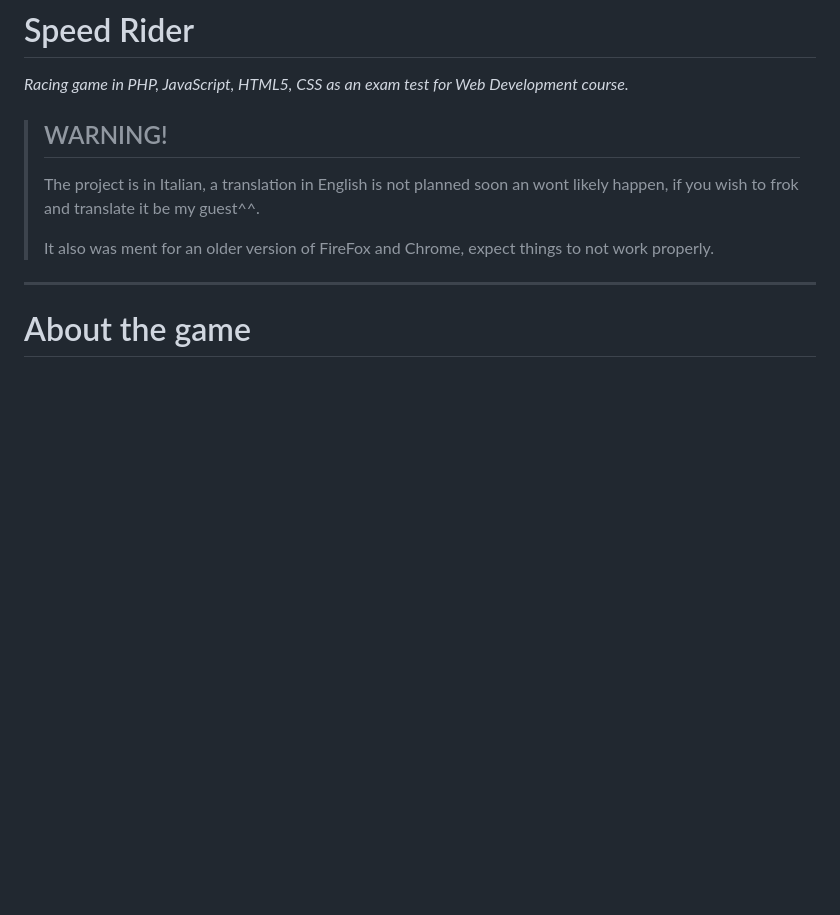
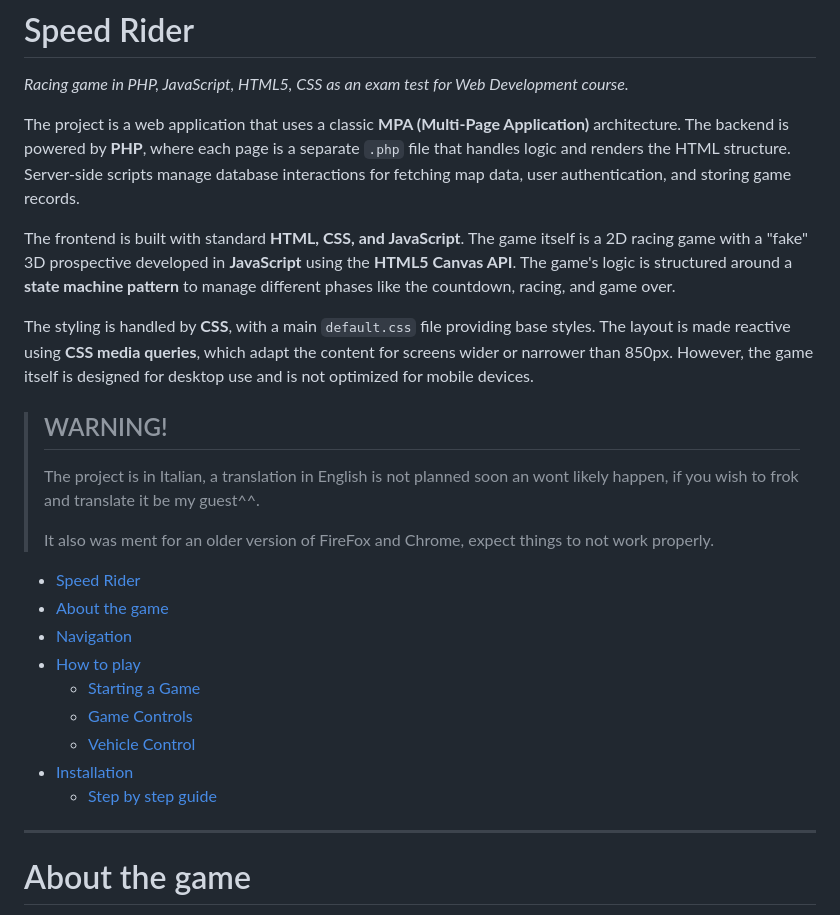
Before and after one commit to Tartayoshi/speedrider, a Markdown page: README.md, the part around the change. Rendered like a GitHub page; blank space fills up the shorter version.

Commit message:
Added brief description of the project

```diff
--- a/README.md
+++ b/README.md
@@ -1,10 +1,28 @@
 # Speed Rider
 *Racing game in PHP, JavaScript, HTML5, CSS as an exam test for Web Development course.*
+
+The project is a web application that uses a classic **MPA (Multi-Page Application)** architecture. The backend is powered by **PHP**, where each page is a separate `.php` file that handles logic and renders the HTML structure. Server-side scripts manage database interactions for fetching map data, user authentication, and storing game records.
+
+The frontend is built with standard **HTML, CSS, and JavaScript**. The game itself is a 2D racing game with a "fake" 3D prospective developed in **JavaScript** using the **HTML5 Canvas API**. The game's logic is structured around a **state machine pattern** to manage different phases like the countdown, racing, and game over.
+
+The styling is handled by **CSS**, with a main `default.css` file providing base styles. The layout is made reactive using **CSS media queries**, which adapt the content for screens wider or narrower than 850px. However, the game itself is designed for desktop use and is not optimized for mobile devices.
+
 
 > ## WARNING!
 > The project is in Italian, a translation in English is not planned soon an wont likely happen, if you wish to frok and translate it be my guest^^.
 >
 > It also was ment for an older version of FireFox and Chrome, expect things to not work properly.
+
+- [Speed Rider](#speed-rider)
+- [About the game](#about-the-game)
+- [Navigation](#navigation)
+- [How to play](#how-to-play)
+  - [Starting a Game](#starting-a-game)
+  - [Game Controls](#game-controls)
+  - [Vehicle Control](#vehicle-control)
+- [Installation](#installation)
+  - [Step by step guide](#step-by-step-guide)
+
 
 ---
 
```
